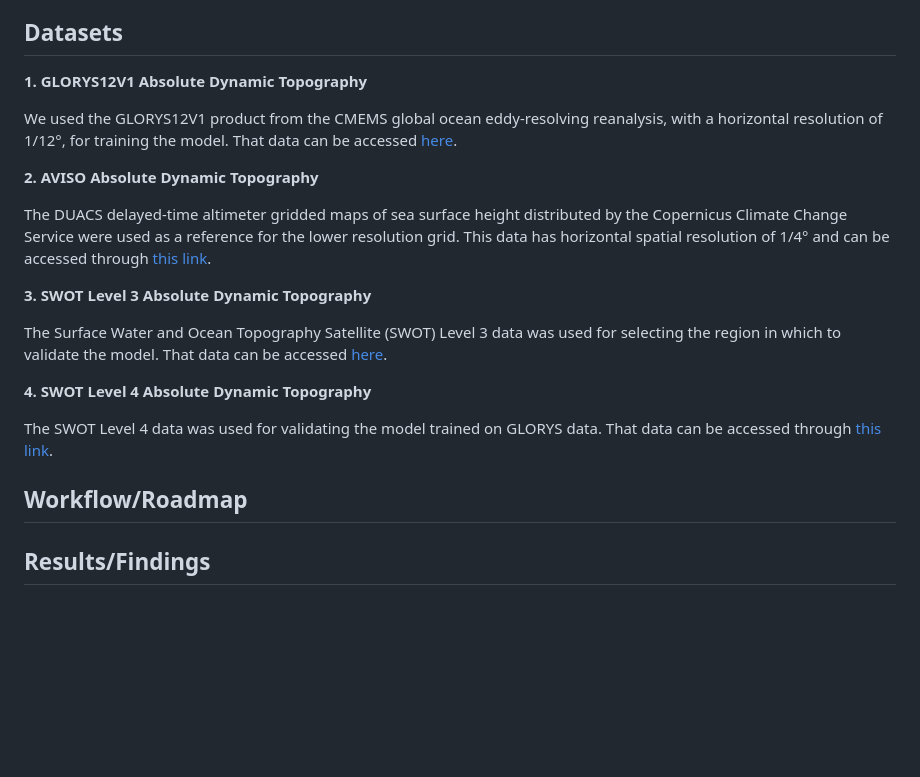
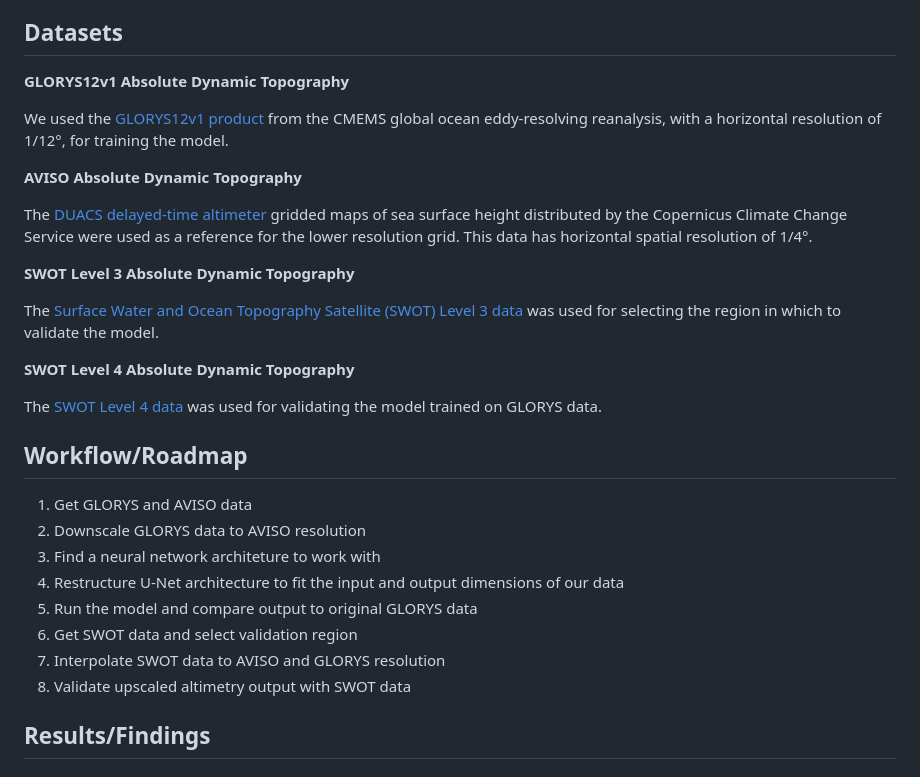
Before and after one commit to oceanhackweek/ohw24_proj_upSSH_us, a Markdown page: README.md, the part around the change. GitHub-like rendering; blank space fills up the shorter version.

```diff
--- a/README.md
+++ b/README.md
@@ -27,25 +27,32 @@ Find a suitable neural network arhitecture for increasing sea surface height dat
 
 ## Datasets
 
-**1. GLORYS12V1 Absolute Dynamic Topography**
+**GLORYS12v1 Absolute Dynamic Topography**
 
-  We used the GLORYS12V1 product from the CMEMS global ocean eddy-resolving reanalysis, with a horizontal resolution of 1/12°, for training the model. That data can be accessed [here](https://data.marine.copernicus.eu/product/GLOBAL_MULTIYEAR_PHY_001_030/description).
+  We used the [GLORYS12v1 product](https://data.marine.copernicus.eu/product/GLOBAL_MULTIYEAR_PHY_001_030/description) from the CMEMS global ocean eddy-resolving reanalysis, with a horizontal resolution of 1/12°, for training the model.
 
-**2. AVISO Absolute Dynamic Topography**
+**AVISO Absolute Dynamic Topography**
 
-   The DUACS delayed-time altimeter gridded maps of sea surface height distributed by the Copernicus Climate Change Service were used as a reference for the lower resolution grid. This data has horizontal spatial resolution of 1/4° and can be accessed through [this link](https://data.marine.copernicus.eu/product/SEALEVEL_GLO_PHY_CLIMATE_L4_MY_008_057/description).
+   The [DUACS delayed-time altimeter](https://data.marine.copernicus.eu/product/SEALEVEL_GLO_PHY_CLIMATE_L4_MY_008_057/description) gridded maps of sea surface height distributed by the Copernicus Climate Change Service were used as a reference for the lower resolution grid. This data has horizontal spatial resolution of 1/4°.
 
-**3. SWOT Level 3 Absolute Dynamic Topography**
+**SWOT Level 3 Absolute Dynamic Topography**
 
-   The Surface Water and Ocean Topography Satellite (SWOT) Level 3 data was used for selecting the region in which to validate the model. That data can be accessed [here](https://www.aviso.altimetry.fr/en/data/products/sea-surface-height-products/global/swot-l3-ocean-products.html).
+   The [Surface Water and Ocean Topography Satellite (SWOT) Level 3 data](https://www.aviso.altimetry.fr/en/data/products/sea-surface-height-products/global/swot-l3-ocean-products.html) was used for selecting the region in which to validate the model.
 
-**4. SWOT Level 4 Absolute Dynamic Topography**
+**SWOT Level 4 Absolute Dynamic Topography**
 
-   The SWOT Level 4 data was used for validating the model trained on GLORYS data. That data can be accessed through [this link](https://www.aviso.altimetry.fr/en/data/products/sea-surface-height-products/global/experimental-multimission-gridded-l4-sea-level-heights-and-velocities-with-swot.html).
+   The [SWOT Level 4 data](https://www.aviso.altimetry.fr/en/data/products/sea-surface-height-products/global/experimental-multimission-gridded-l4-sea-level-heights-and-velocities-with-swot.html) was used for validating the model trained on GLORYS data.
 
 ## Workflow/Roadmap
 
-
+1. Get GLORYS and AVISO data
+2. Downscale GLORYS data to AVISO resolution
+3. Find a neural network architeture to work with
+4. Restructure U-Net architecture to fit the input and output dimensions of our data
+5. Run the model and compare output to original GLORYS data
+6. Get SWOT data and select validation region
+7. Interpolate SWOT data to AVISO and GLORYS resolution
+8. Validate upscaled altimetry output with SWOT data
 
 ## Results/Findings
 
```
